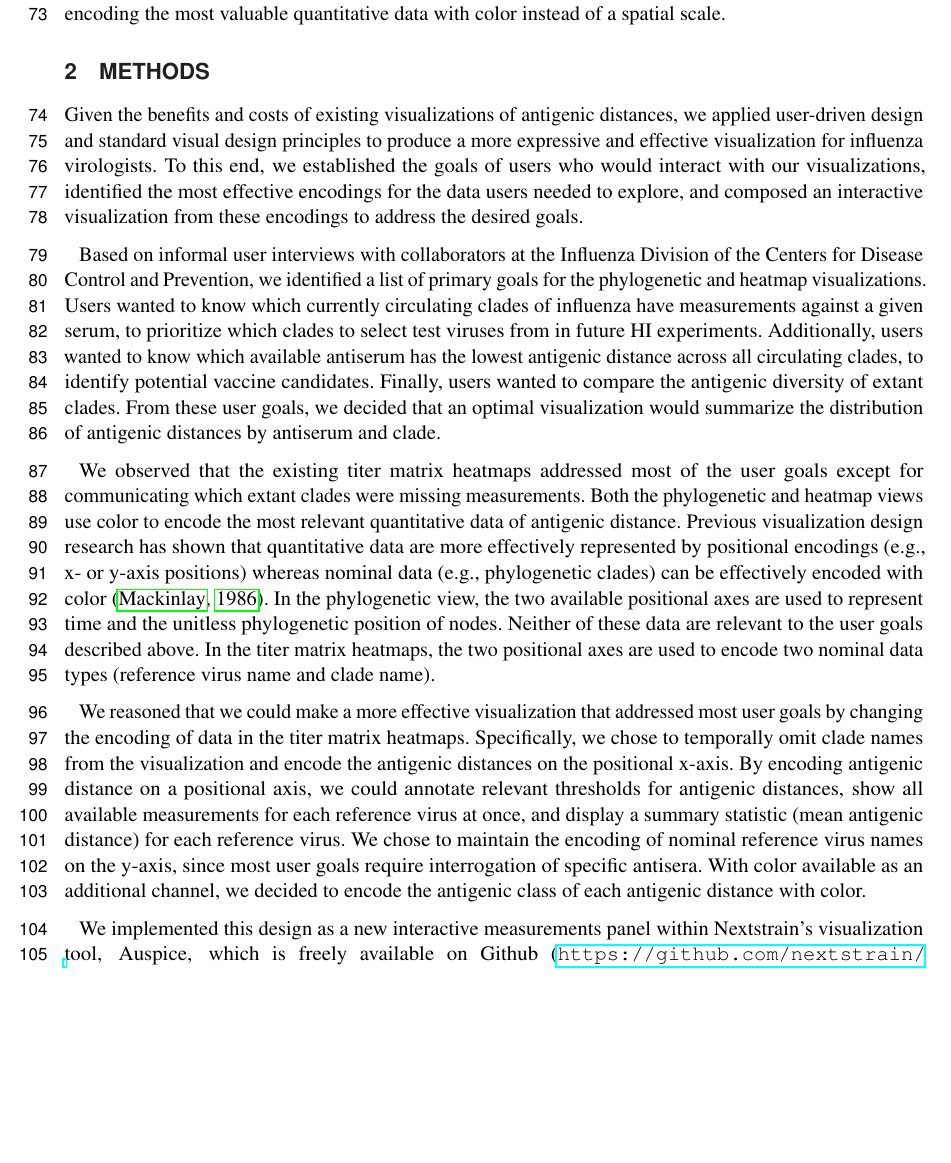
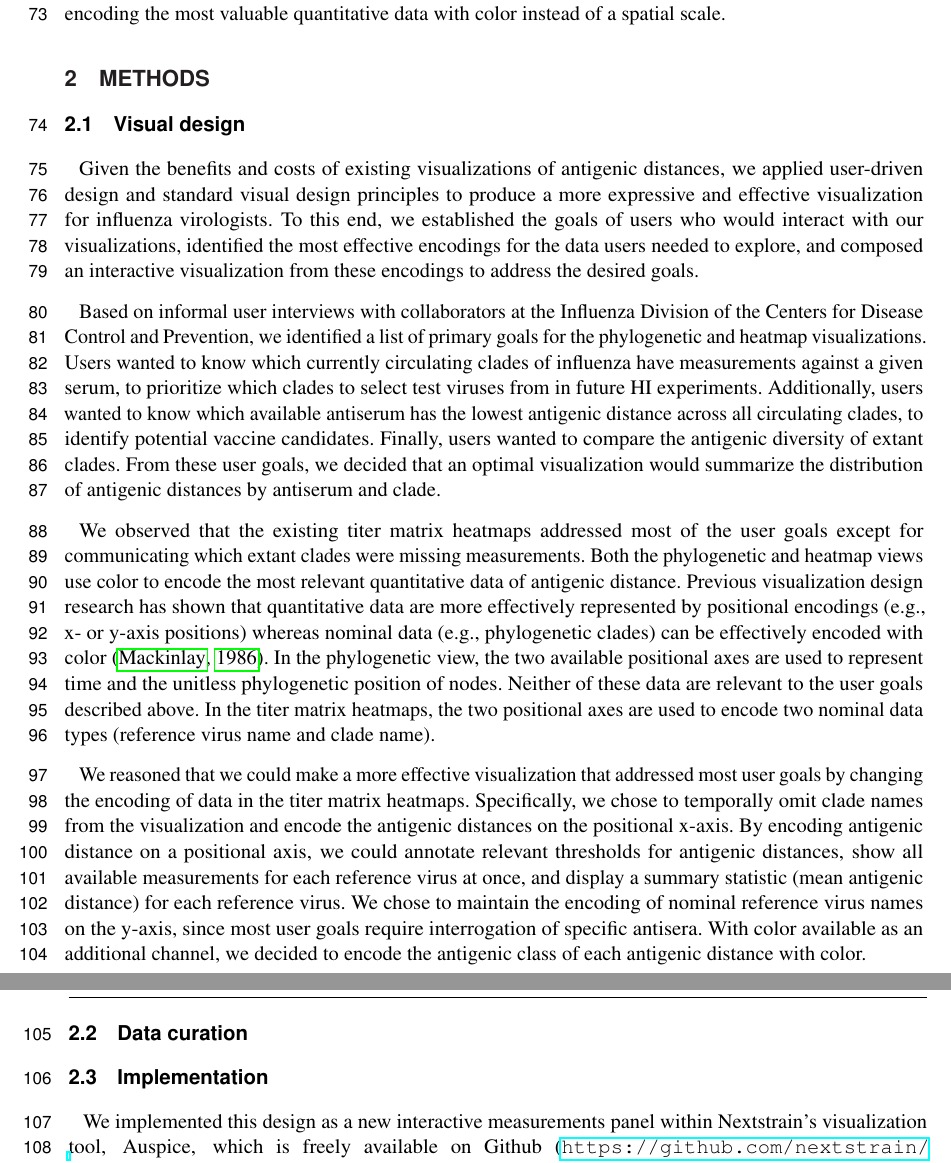
Before and after one commit to blab/measurements-panel, a LaTeX document (manuscript/measurements-panel.tex): part of page 3 of 10 before the commit and two parts of pages 3 and 4 of 10 after it, the two joined at a grey line, cut so that both start at the same text, the shorter picture padded with empty space. Compiled offline with pdfLaTeX.

Commit message:
Add subsection headings to methods
Just to keep track of what we need to do and clearly delineate the
content. We could remove these later.

```diff
--- a/manuscript/measurements-panel.tex
+++ b/manuscript/measurements-panel.tex
@@ -111,6 +111,8 @@ As with all heatmaps, these titer matrices suffer reduced expressiveness by enco
 
 \section{Methods}
 
+\subsection{Visual design}
+
 Given the benefits and costs of existing visualizations of antigenic distances, we applied user-driven design and standard visual design principles to produce a more expressive and effective visualization for influenza virologists.
 To this end, we established the goals of users who would interact with our visualizations, identified the most effective encodings for the data users needed to explore, and composed an interactive visualization from these encodings to address the desired goals.
 
@@ -132,6 +134,10 @@ Specifically, we chose to temporally omit clade names from the visualization and
 By encoding antigenic distance on a positional axis, we could annotate relevant thresholds for antigenic distances, show all available measurements for each reference virus at once, and display a summary statistic (mean antigenic distance) for each reference virus.
 We chose to maintain the encoding of nominal reference virus names on the y-axis, since most user goals require interrogation of specific antisera.
 With color available as an additional channel, we decided to encode the antigenic class of each antigenic distance with color.
+
+\subsection{Data curation}
+
+\subsection{Implementation}
 
 We implemented this design as a new interactive measurements panel within Nextstrain's visualization tool, Auspice, which is freely available on Github (\url{https://github.com/nextstrain/auspice}) under the AGPLv3 license.
 In Auspice, the test viruses of the titer measurements are linked to the viruses in the phylogeny tree via the viruses' names so users can explore relationships between the genetic and serology data in one application.
```
